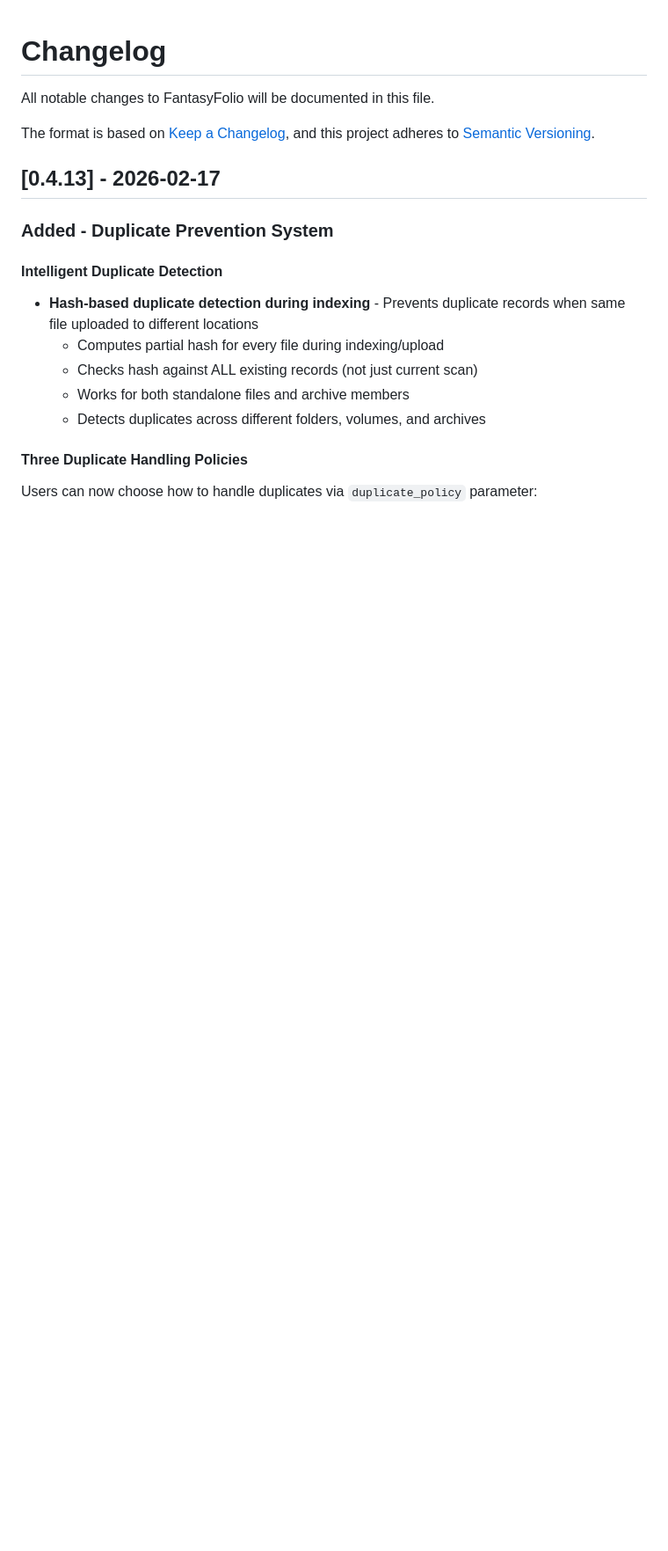
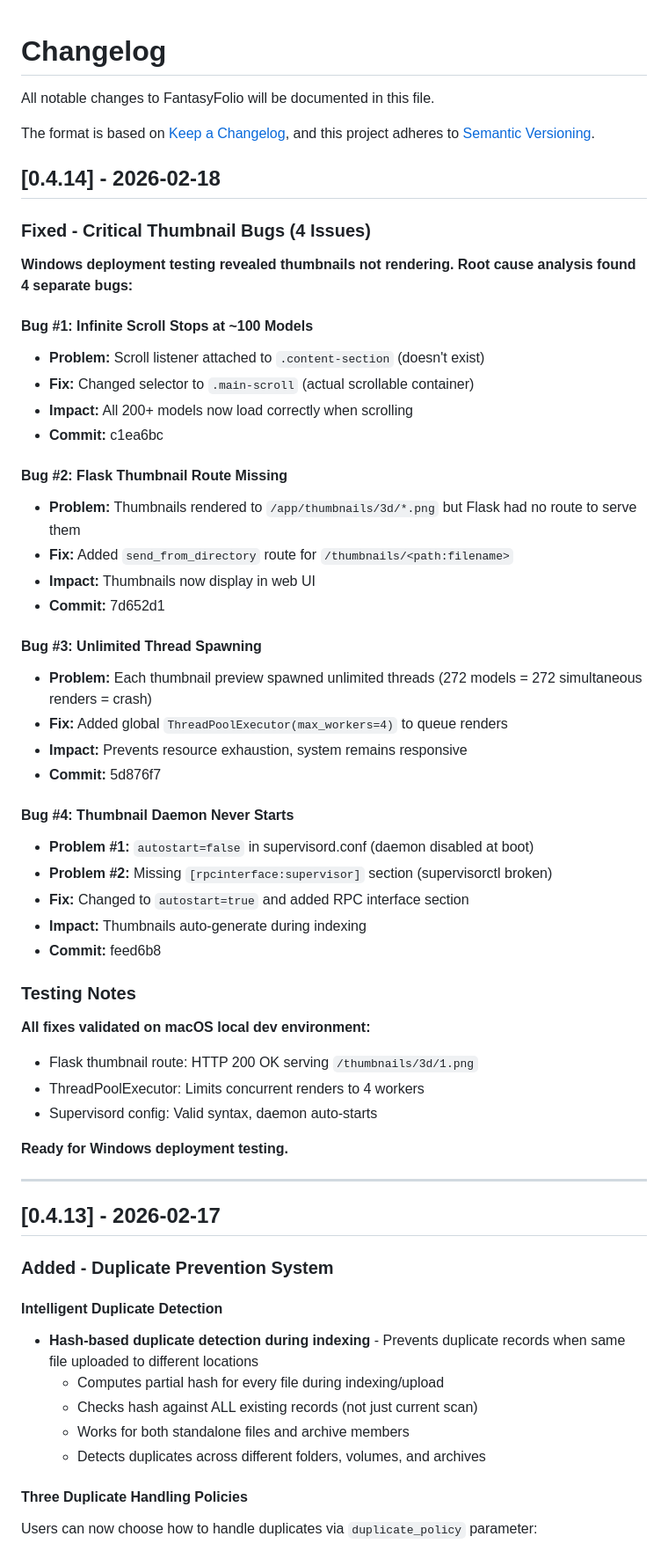
Before and after one commit to diminox-kullwinder/fantasyfolio, a Markdown page: CHANGELOG.md, the part around the change. Shown at 88% size. Rendered like a GitHub page; blank space fills up the shorter version.

```diff
--- a/CHANGELOG.md
+++ b/CHANGELOG.md
@@ -4,6 +4,47 @@ All notable changes to FantasyFolio will be documented in this file.
 
 The format is based on [Keep a Changelog](https://keepachangelog.com/en/1.0.0/),
 and this project adheres to [Semantic Versioning](https://semver.org/spec/v2.0.0.html).
+
+## [0.4.14] - 2026-02-18
+
+### Fixed - Critical Thumbnail Bugs (4 Issues)
+
+**Windows deployment testing revealed thumbnails not rendering. Root cause analysis found 4 separate bugs:**
+
+#### Bug #1: Infinite Scroll Stops at ~100 Models
+- **Problem:** Scroll listener attached to `.content-section` (doesn't exist)
+- **Fix:** Changed selector to `.main-scroll` (actual scrollable container)
+- **Impact:** All 200+ models now load correctly when scrolling
+- **Commit:** c1ea6bc
+
+#### Bug #2: Flask Thumbnail Route Missing
+- **Problem:** Thumbnails rendered to `/app/thumbnails/3d/*.png` but Flask had no route to serve them
+- **Fix:** Added `send_from_directory` route for `/thumbnails/<path:filename>`
+- **Impact:** Thumbnails now display in web UI
+- **Commit:** 7d652d1
+
+#### Bug #3: Unlimited Thread Spawning
+- **Problem:** Each thumbnail preview spawned unlimited threads (272 models = 272 simultaneous renders = crash)
+- **Fix:** Added global `ThreadPoolExecutor(max_workers=4)` to queue renders
+- **Impact:** Prevents resource exhaustion, system remains responsive
+- **Commit:** 5d876f7
+
+#### Bug #4: Thumbnail Daemon Never Starts
+- **Problem #1:** `autostart=false` in supervisord.conf (daemon disabled at boot)
+- **Problem #2:** Missing `[rpcinterface:supervisor]` section (supervisorctl broken)
+- **Fix:** Changed to `autostart=true` and added RPC interface section
+- **Impact:** Thumbnails auto-generate during indexing
+- **Commit:** feed6b8
+
+### Testing Notes
+**All fixes validated on macOS local dev environment:**
+- Flask thumbnail route: HTTP 200 OK serving `/thumbnails/3d/1.png`
+- ThreadPoolExecutor: Limits concurrent renders to 4 workers
+- Supervisord config: Valid syntax, daemon auto-starts
+
+**Ready for Windows deployment testing.**
+
+---
 
 ## [0.4.13] - 2026-02-17
 
```
Also changed, not shown: BUGFIX_v0.4.14.md (+19 -14 lines).
